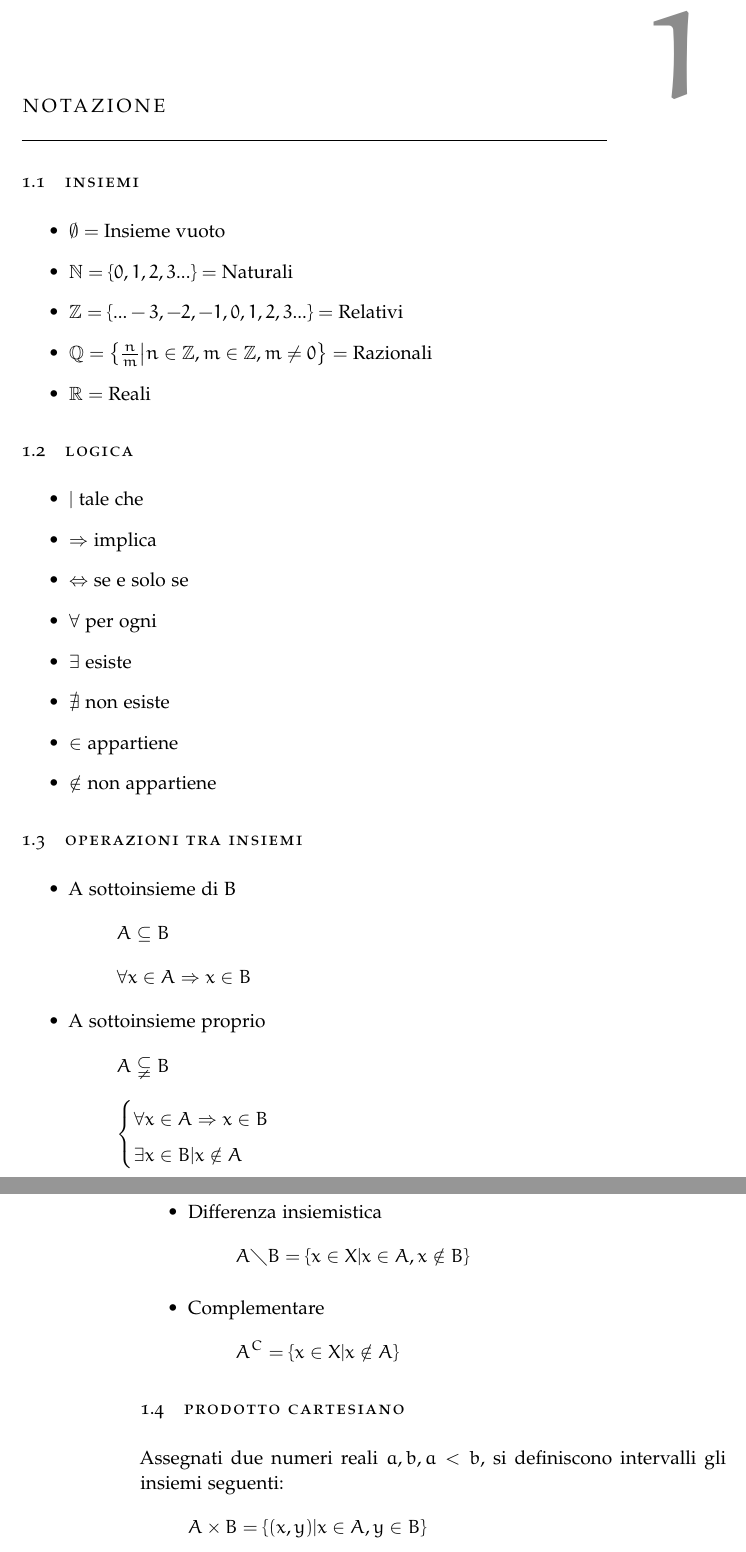
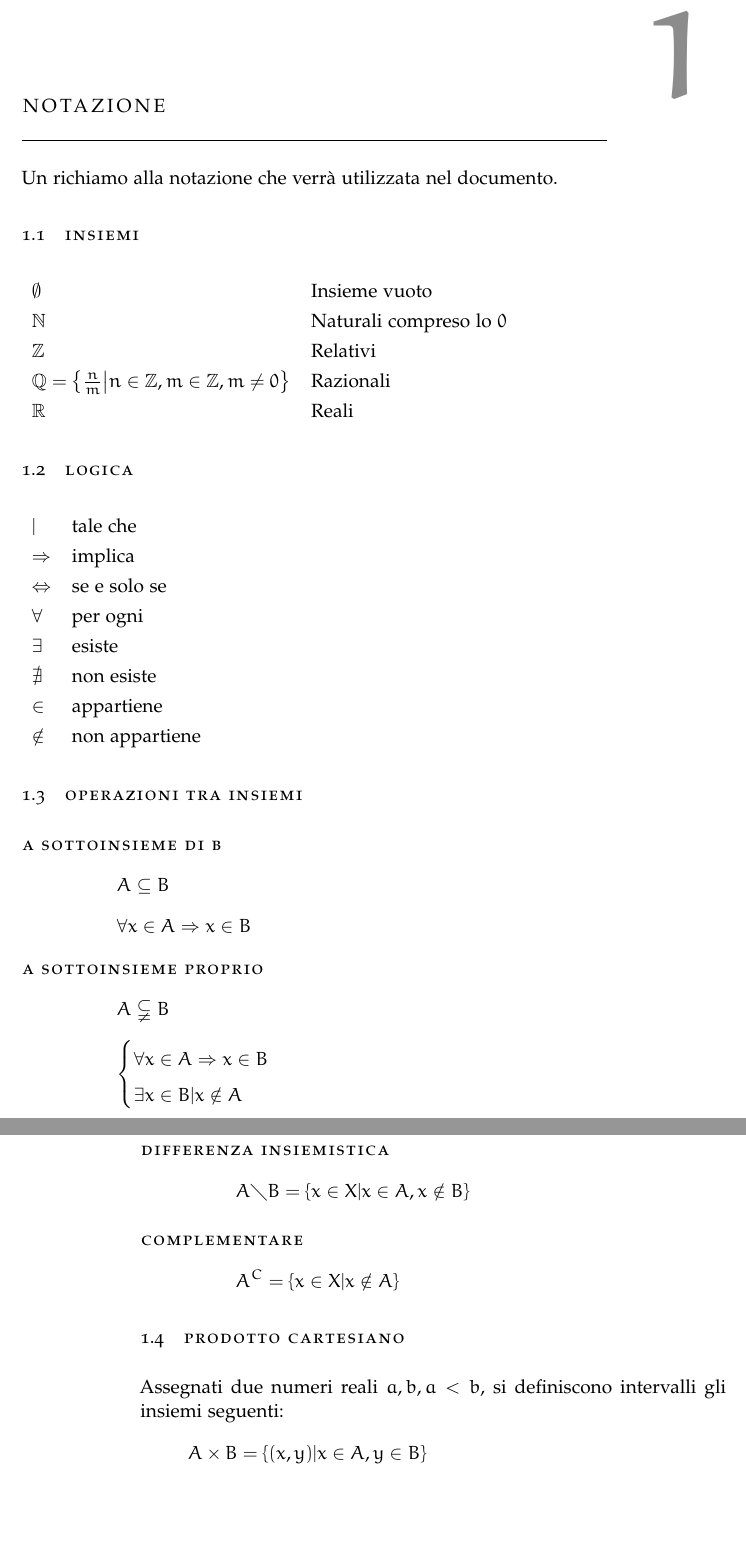
Before and after one commit to RiccardoCereghino/calculus-I, a LaTeX thesis (template/main.tex, which reads template/Chapters/Chapter01.tex): two parts of pages 15 and 16 of 39, joined at a grey line, cut so that both start at the same text, the shorter picture padded with empty space. Compiled offline with pdfLaTeX; a missing font is replaced by an installed copy or a similar font.

Commit message:
starting to rewrite intro

```diff
--- a/template/Chapters/Chapter01.tex
+++ b/template/Chapters/Chapter01.tex
@@ -5,34 +5,36 @@
 \label{ch:notazione} % For referencing the chapter elsewhere, use \autoref{ch:introduction}
 
 %----------------------------------------------------------------------------------------
+Un richiamo alla notazione che verrà utilizzata nel documento.
 
 \section{Insiemi}
-\begin{itemize}
-  \item $\emptyset = $ Insieme vuoto
-  \item $\N = \{0,1,2,3...\} = $ Naturali
-  \item $\Z = \{...-3,-2,-1,0,1 ,2,3...\} = $ Relativi
-  \item $\Q = \left\{ \frac{n}{m} \middle| n \in \Z , m \in \Z , m \neq 0 \right\} = $ Razionali
-  \item $\R = $ Reali
-\end{itemize}
+\begin{tabular}{ll}
+  $\emptyset$ & Insieme vuoto \\
+  $\N$ & Naturali compreso lo $0$ \\
+  $\Z$ & Relativi \\
+  $\Q = \left\{ \frac{n}{m} \middle| n \in \Z , m \in \Z , m \neq 0 \right\} $ & Razionali \\
+  $\R$ & Reali \\
+\end{tabular}
 
 \section{Logica}
-\begin{itemize}
-  \item $| $ tale che
-  \item $ \Rightarrow $ implica
-  \item $ \Leftrightarrow $ se e solo se
-  \item $ \forall $ per ogni
-  \item $ \exists $ esiste
-  \item $ \nexists $ non esiste
-  \item $ \in $ appartiene
-  \item $ \notin $ non appartiene
-\end{itemize}
+\begin{tabular}{ll}
+  $| $ & tale che \\
+  $ \Rightarrow $ & implica \\
+  $ \Leftrightarrow $ & se e solo se \\
+  $ \forall $ & per ogni \\
+  $ \exists $ & esiste \\
+  $ \nexists $ & non esiste \\
+  $ \in $ & appartiene \\
+  $ \notin $ & non appartiene \\
+\end{tabular}
+
 
 \section{Operazioni tra insiemi}
-\begin{itemize}
-  \item A sottoinsieme di B
+\begin{description}
+  \item[A sottoinsieme di B]
     \[A \subseteq  B\]
     \[\forall x \in A \Rightarrow x \in B\]
-  \item A sottoinsieme proprio
+  \item[A sottoinsieme proprio]
     \[A \subsetneqq  B\]
     \[
       \begin{cases}
@@ -46,9 +48,9 @@
       \[A \cup B = \left\{ x \in X \middle| x \in A or x \in B\right\}\]
-    \item Differenza insiemistica
+    \item[Differenza insiemistica]
       \[A \diagdown B = \left\{ x \in X \middle| x \in A, x \notin B\right\}\]
-    \item Complementare
+    \item[Complementare]
       \[A^C = \left\{ x \in X \middle| x \notin A \right\}\]
-\end{itemize}
+\end{description}
 
 \section{Prodotto cartesiano}
 Assegnati due numeri reali $a, b, a < b$, si definiscono intervalli gli insiemi seguenti:
```
Also changed, not shown: template/main.pdf, template/Chapters/Chapter01.tex (28 more changed lines), 5 other files.
